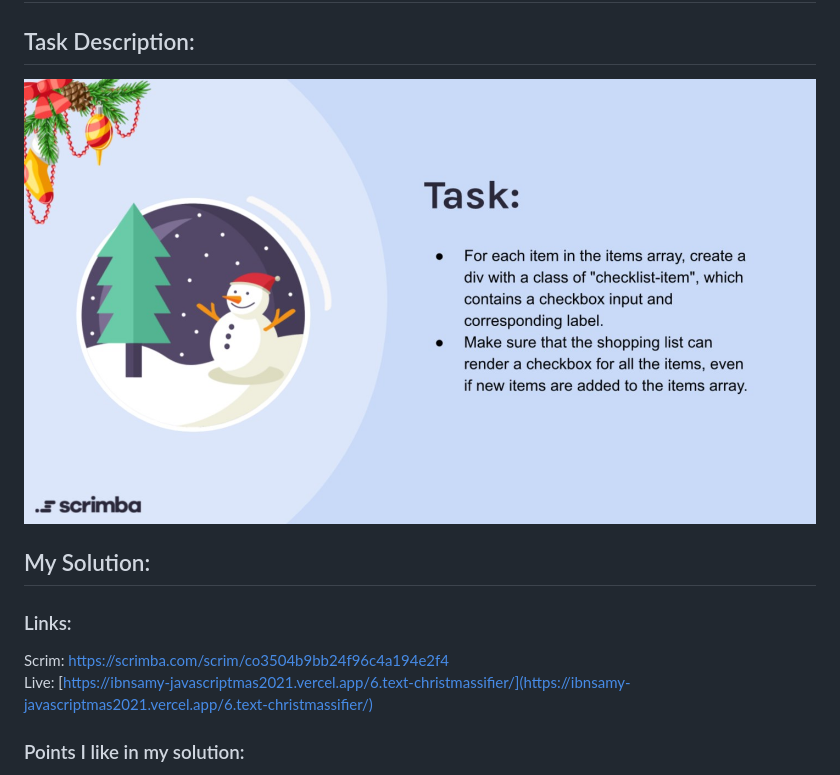
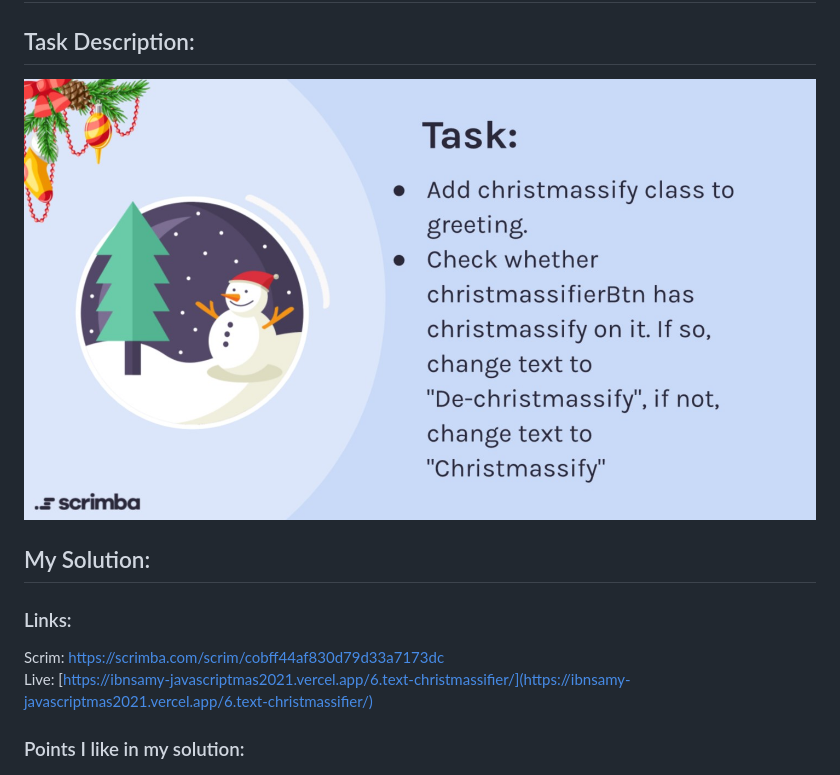
Before and after one commit to ibnsamy96/javascriptmas-challenge-solutions-2021, a Markdown page: 6.text-christmassifier/readme.md, the part around the change. Rendered like a GitHub page; pictures changed too: 6.text-christmassifier/main-task.jpg.

```diff
--- a/6.text-christmassifier/readme.md
+++ b/6.text-christmassifier/readme.md
@@ -8,8 +8,8 @@
 
 ### Links:
 
-Scrim: [https://scrimba.com/scrim/co3504b9bb24f96c4a194e2f4
-](https://scrimba.com/scrim/co3504b9bb24f96c4a194e2f4)
+Scrim: [https://scrimba.com/scrim/cobff44af830d79d33a7173dc
+](https://scrimba.com/scrim/cobff44af830d79d33a7173dc)
 Live: [https://ibnsamy-javascriptmas2021.vercel.app/6.text-christmassifier/](https://ibnsamy-javascriptmas2021.vercel.app/6.text-christmassifier/)
 
 ### Points I like in my solution:
```
Also changed, not shown: 6.text-christmassifier/stretch-goals.jpg, 2 other files.
